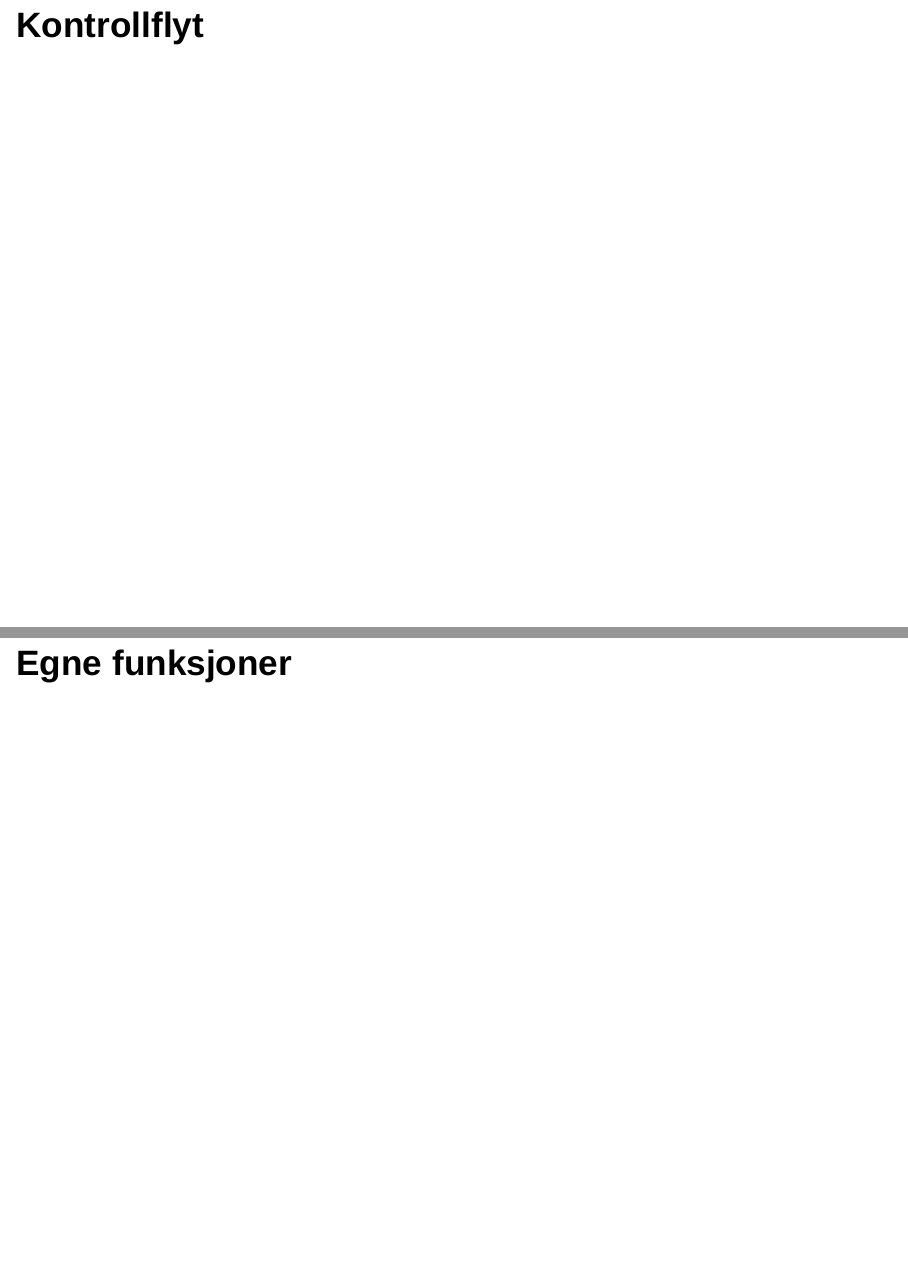
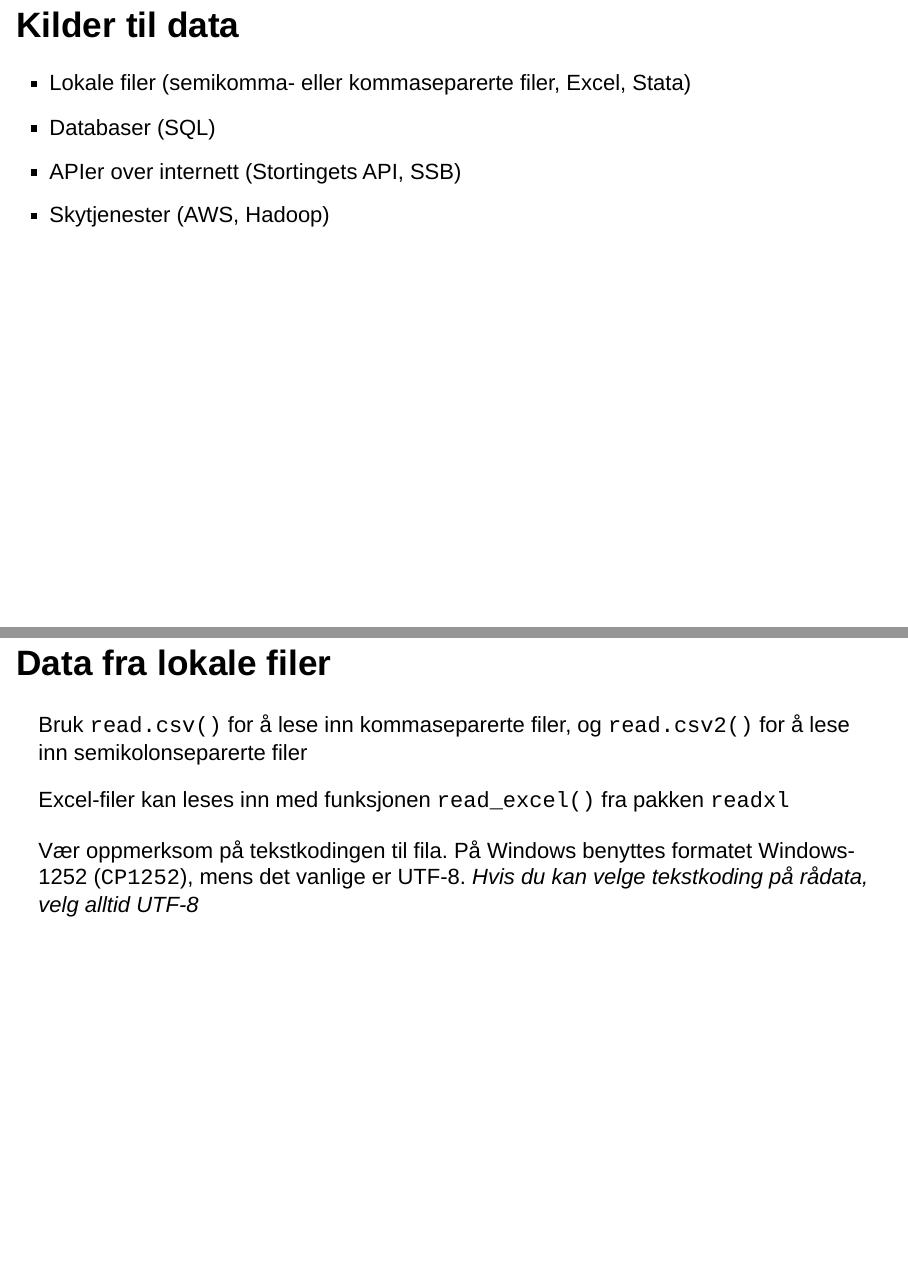
Before and after one commit to Riksrevisjonen/intro-til-r-og-webscraping, an R Markdown document (slides/intro-til-r.Rmd): pages 13 and 14 of 15 before the commit and pages 13 and 14 of 19 after it, joined at a grey line. Rendered offline with R 4.5, knitr and Pandoc, with nearby package versions; drawn as Slidy slides in place of the format the file asks for.

Commit message:
Import data

```diff
--- a/slides/intro-til-r.Rmd
+++ b/slides/intro-til-r.Rmd
@@ -72,3 +72,17 @@ Den (litt) lengre versjonen:
 
 # Innlesing av data
 
+## Kilder til data {.flexbox .vleft .extraspace}
+
+* Lokale filer (semikomma- eller kommaseparerte filer, Excel, Stata)
+* Databaser (SQL)
+* APIer over internett (Stortingets API, SSB)
+* Skytjenester (AWS, Hadoop)
+
+## Data fra lokale filer {.flexbox .vleft}
+
+Bruk `read.csv()` for å lese inn kommaseparerte filer, og `read.csv2()` for å lese inn semikolonseparerte filer
+
+Excel-filer kan leses inn med funksjonen `read_excel()` fra pakken `readxl`
+
+Vær oppmerksom på tekstkodingen til fila. På Windows benyttes formatet Windows-1252 (`CP1252`), mens det vanlige er UTF-8. *Hvis du kan velge tekstkoding på rådata, velg alltid UTF-8*
```
Also changed, not shown: slides/intro-til-r.Rmd (16 more changed lines).
